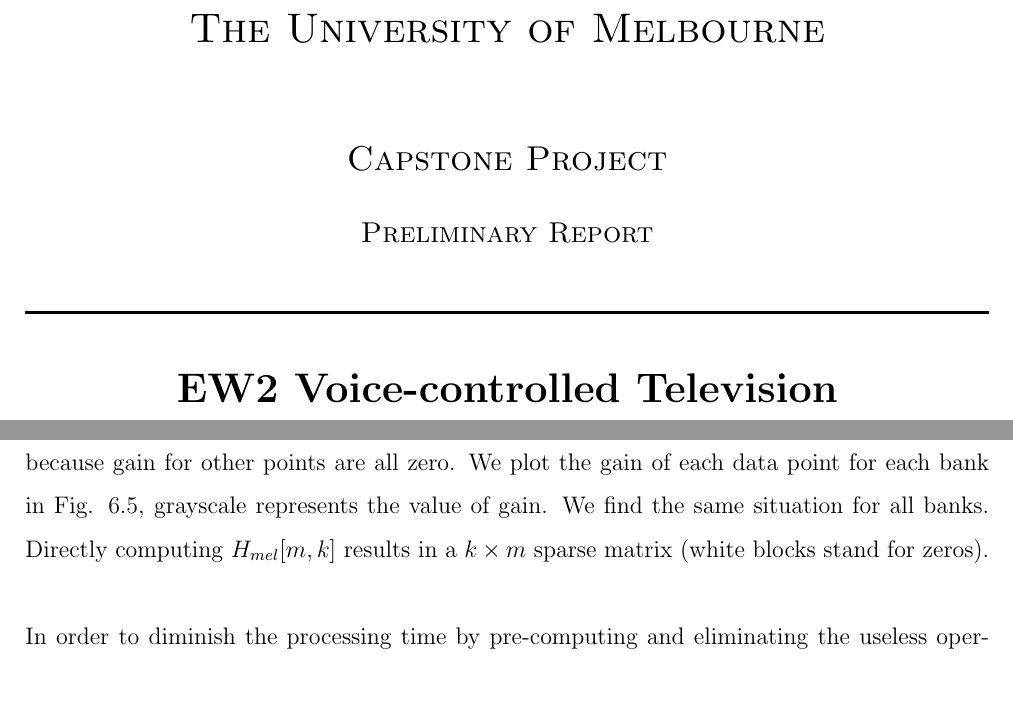
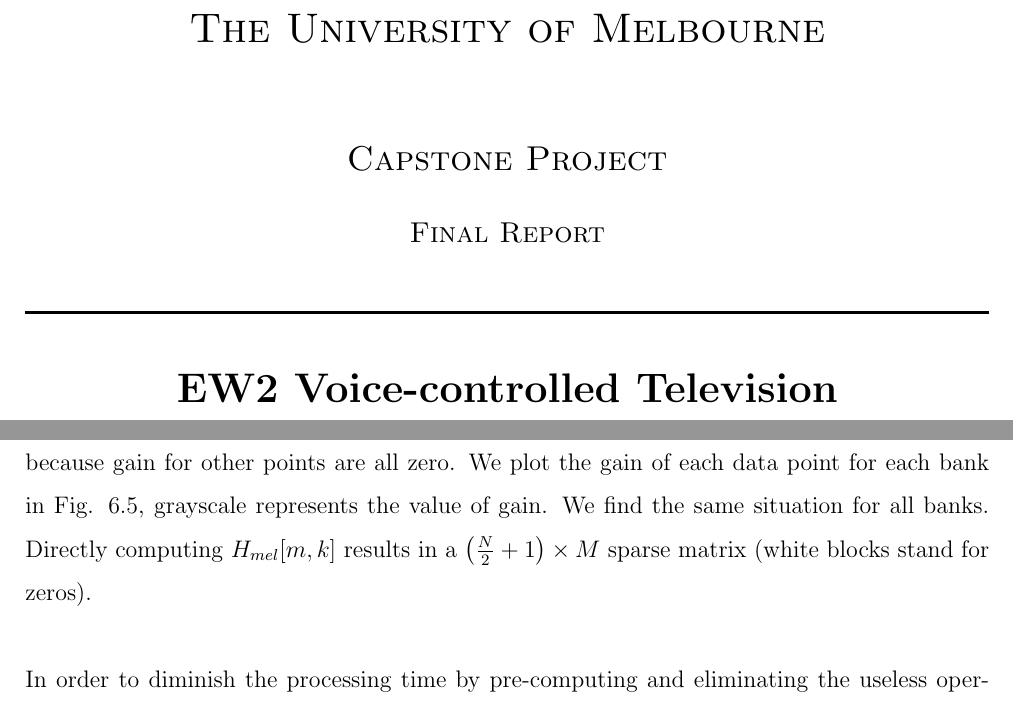
Before and after one commit to leeang/Signal-Processing-Toolbox, a LaTeX thesis (final report/report.tex, which reads final report/chapter/DSP.tex, final report/chapter/title_page.tex): two parts of pages 1 and 30 of 49, joined at a grey line, cut so that both start at the same text. Compiled offline with pdfLaTeX.

Commit message:
update report

```diff
--- a/final report/chapter/DSP.tex
+++ b/final report/chapter/DSP.tex
@@ -292,7 +292,7 @@
 \end{minipage}
 \end{figure}
 
-Fig. \ref{bank_filter_demostration} also shows that bank $m=9$ only intersects with 16 data points in power spectrum because gain for other points are all zero. We plot the gain of each data point for each bank in Fig. \ref{mel_filter_bank_gain}, grayscale represents the value of gain. We find the same situation for all banks. Directly computing $H_{mel}[m, k]$ results in a $k \times m$ sparse matrix (white blocks stand for zeros).\\
+Fig. \ref{bank_filter_demostration} also shows that bank $m=9$ only intersects with 16 data points in power spectrum because gain for other points are all zero. We plot the gain of each data point for each bank in Fig. \ref{mel_filter_bank_gain}, grayscale represents the value of gain. We find the same situation for all banks. Directly computing $H_{mel}[m, k]$ results in a $\left( \frac{N}{2} + 1 \right) \times M$ sparse matrix (white blocks stand for zeros).\\
 
 In order to diminish the processing time by pre-computing and eliminating the useless operations with zeros, we design a special storage structure for this sparse matrix. One array for storing non-zero values in linear shape and one array for storing corresponding offset for each bank. One array for storing at which $k$ gain becomes non-zero (\textcolor{red}{red dashed-line arrows}) and one-array for storing the length of each grayscale block (\textcolor{orange_html}{orange solid-line arrows}).\\
 
--- a/final report/chapter/title_page.tex
+++ b/final report/chapter/title_page.tex
@@ -47,7 +47,7 @@
 \end{figure}
 \textsc{\LARGE The University of Melbourne}\\[1.5cm] % Name of your university / college
 \textsc{\Large Capstone Project}\\[0.5cm] % Major heading such as course name
-\textsc{\large Preliminary Report}\\[0.5cm] % Minor heading such as course title
+\textsc{\large Final Report}\\[0.5cm] % Minor heading such as course title
 
 %----------------------------------------------------------------------------------------
 %	TITLE SECTION
--- a/final report/report.tex
+++ b/final report/report.tex
@@ -64,7 +64,7 @@
 \pagestyle{fancy}
 \lhead{\footnotesize EW2 Voice-controlled Television}
 \chead{}
-\rhead{\footnotesize Preliminary Report}
+\rhead{\footnotesize Final Report}
 \lfoot{\footnotesize \rightmark}
 \cfoot{}
 \rfoot{\footnotesize Page\ \thepage\ of\ \pageref{LastPage}}
```
